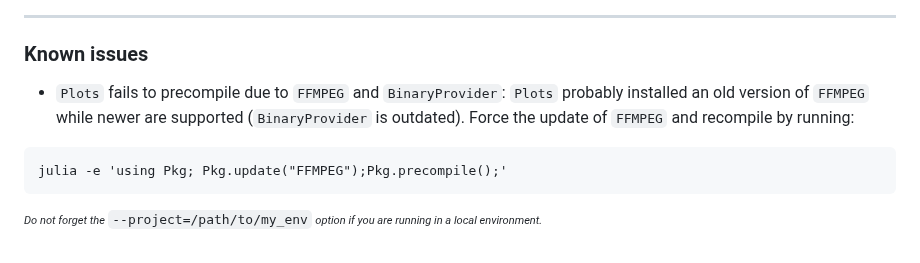
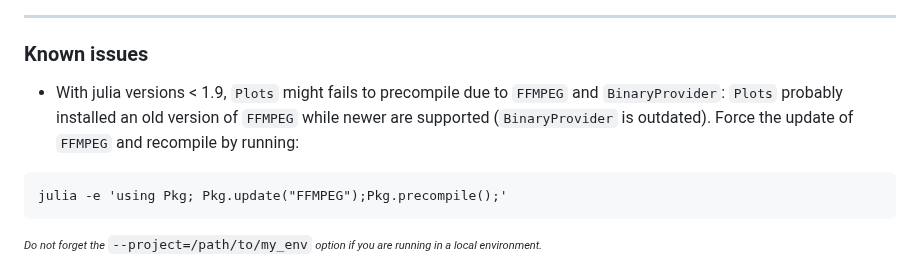
Before and after one commit to JuliaStellarDynamics/OrbitalElements.jl, a Markdown page: README.md, the part around one of its changes. Drawn GitHub-style.

````diff
--- a/README.md
+++ b/README.md
@@ -46,7 +50,7 @@ and `ForwardBackwardErrors.png`.
 ---
 ### Known issues
 
-- ```Plots``` fails to precompile due to ```FFMPEG``` and ```BinaryProvider```: ```Plots``` probably installed an old version of ```FFMPEG``` while newer are supported (```BinaryProvider``` is outdated). Force the update of ```FFMPEG``` and recompile by running:
+- With julia versions < 1.9, ```Plots``` might fails to precompile due to ```FFMPEG``` and ```BinaryProvider```: ```Plots``` probably installed an old version of ```FFMPEG``` while newer are supported (```BinaryProvider``` is outdated). Force the update of ```FFMPEG``` and recompile by running:
 ```
 julia -e 'using Pkg; Pkg.update("FFMPEG");Pkg.precompile();'
 ```
````
Also changed, not shown: other parts of README.md (+5 -1 lines).
